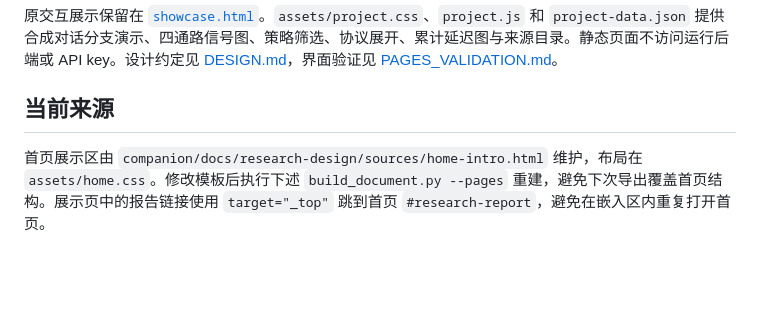
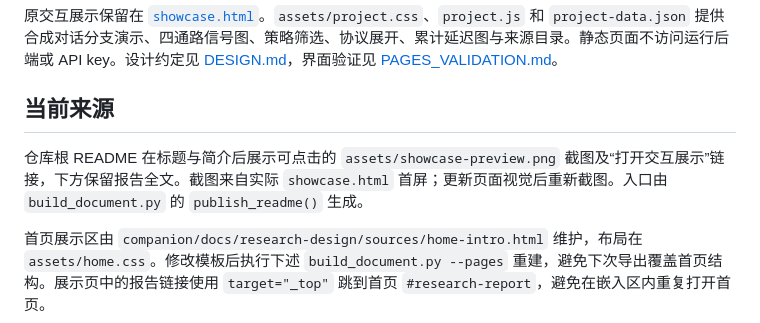
Before and after one commit to hhuang999/companion-doll-backend, a Markdown page: docs/README.md, the part around the change. GitHub-like rendering; blank space fills up the shorter version.

Commit message:
Add clickable interactive showcase preview to README

```diff
--- a/docs/README.md
+++ b/docs/README.md
@@ -5,6 +5,8 @@ GitHub Pages 从 `main:/docs` 发布，默认入口 [`index.html`](index.html)
 原交互展示保留在 [`showcase.html`](showcase.html)。`assets/project.css`、`project.js` 和 `project-data.json` 提供合成对话分支演示、四通路信号图、策略筛选、协议展开、累计延迟图与来源目录。静态页面不访问运行后端或 API key。设计约定见 [DESIGN.md](DESIGN.md)，界面验证见 [PAGES_VALIDATION.md](PAGES_VALIDATION.md)。
 
 ## 当前来源
+
+仓库根 README 在标题与简介后展示可点击的 `assets/showcase-preview.png` 截图及“打开交互展示”链接，下方保留报告全文。截图来自实际 `showcase.html` 首屏；更新页面视觉后重新截图。入口由 `build_document.py` 的 `publish_readme()` 生成。
 
 首页展示区由 `companion/docs/research-design/sources/home-intro.html` 维护，布局在 `assets/home.css`。修改模板后执行下述 `build_document.py --pages` 重建，避免下次导出覆盖首页结构。展示页中的报告链接使用 `target="_top"` 跳到首页 `#research-report`，避免在嵌入区内重复打开首页。
 
```
Also changed, not shown: README.md (+5 -1 lines), docs/assets/showcase-preview.png (added), 1 other file.
